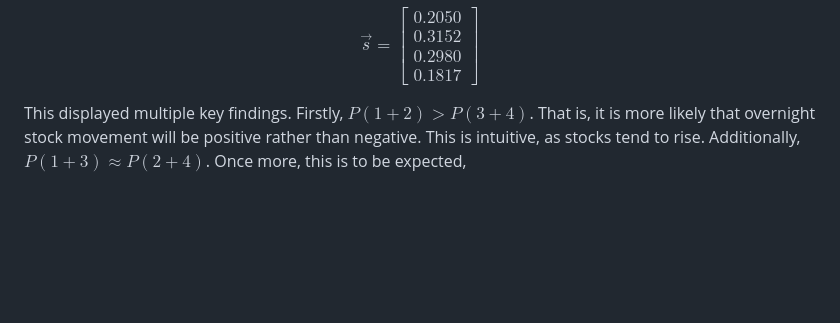
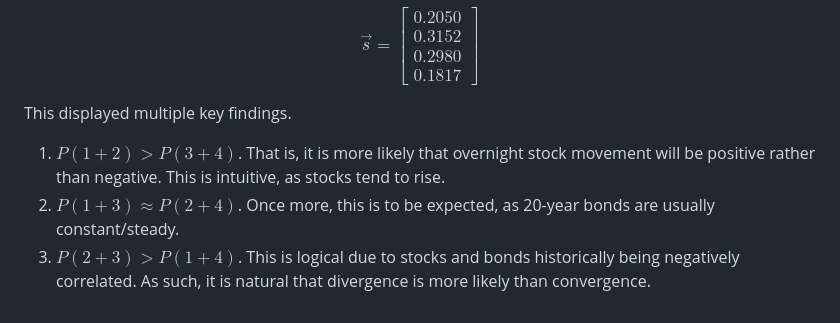
Before and after one commit to SebastianReyes2005/LinearAlgebraProject, a Markdown page: Linear Project 2/Probabilistic Analysis of Stock and Bond Gapping by Linear Algebra.md, the part around the change. GitHub-like rendering; blank space fills up the shorter version.

```diff
--- a/Linear Project 2/Probabilistic Analysis of Stock and Bond Gapping by Linear Algebra.md
+++ b/Linear Project 2/Probabilistic Analysis of Stock and Bond Gapping by Linear Algebra.md
@@ -185,8 +185,13 @@ $$
 \overrightarrow{s} = \begin{bmatrix}0.2050 \\0.3152 \\0.2980 \\0.1817\end{bmatrix}
 $$
 
-This displayed multiple key findings. Firstly, $P(1+2) > P(3+4)$. That
-is, it is more likely that overnight stock movement will be positive
-rather than negative. This is intuitive, as stocks tend to rise.
-Additionally, $P(1+3) \approx P(2+4)$. Once more, this is to be
-expected,
+This displayed multiple key findings.
+
+1.  $P(1+2) > P(3+4)$. That is, it is more likely that overnight stock
+    movement will be positive rather than negative. This is intuitive,
+    as stocks tend to rise.
+2.  $P(1+3) \approx P(2+4)$. Once more, this is to be expected, as
+    20-year bonds are usually constant/steady.
+3.  $P(2+3) > P(1+4)$. This is logical due to stocks and bonds
+    historically being negatively correlated. As such, it is natural
+    that divergence is more likely than convergence.
```
